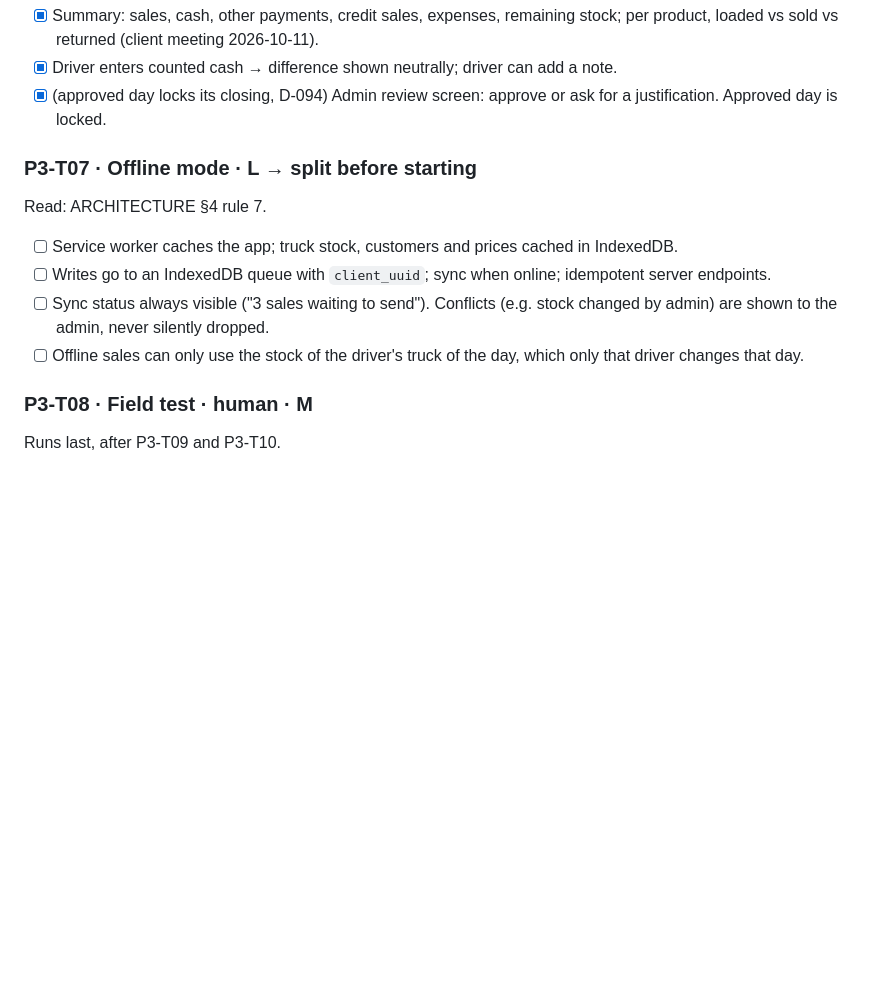
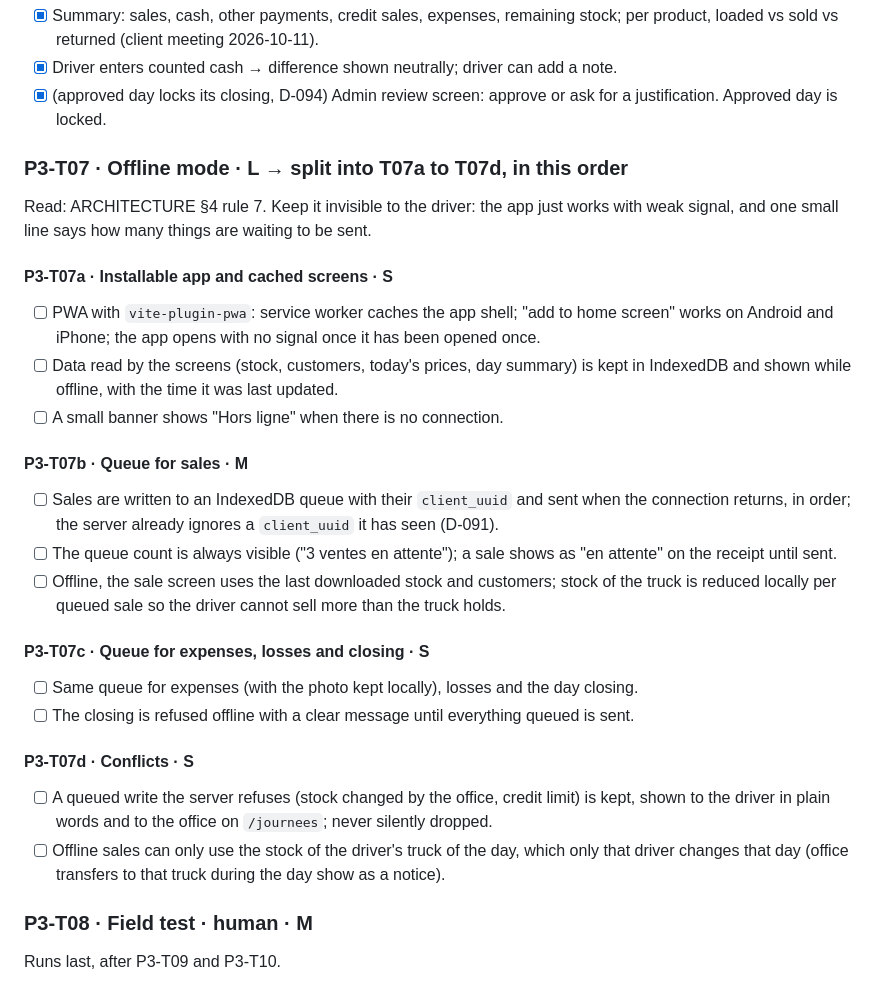
Before and after one commit to SmartToolsAgro/SmartFeesh, a Markdown page: docs/phases/03-driver-app.md, the part around the change. Rendered like a GitHub page; blank space fills up the shorter version.

Commit message:
Docs: status after the driver app, and P3-T07 split into four tasks
Co-Authored-By: Claude Sonnet 5.5 <noreply@anthropic.com>

```diff
--- a/docs/phases/03-driver-app.md
+++ b/docs/phases/03-driver-app.md
@@ -43,14 +43,34 @@ Look and feel: the "Camion" view of `prototype/index.html`.
 - [x] Driver enters counted cash → difference shown neutrally; driver can add a note.
 - [x] (approved day locks its closing, D-094) Admin review screen: approve or ask for a justification. Approved day is locked.
 
-### P3-T07 · Offline mode · L → split before starting
-Read: ARCHITECTURE §4 rule 7.
-- [ ] Service worker caches the app; truck stock, customers and prices cached in IndexedDB.
-- [ ] Writes go to an IndexedDB queue with `client_uuid`; sync when online; idempotent server endpoints.
-- [ ] Sync status always visible ("3 sales waiting to send"). Conflicts (e.g. stock changed by admin)
-      are shown to the admin, never silently dropped.
+### P3-T07 · Offline mode · L → split into T07a to T07d, in this order
+Read: ARCHITECTURE §4 rule 7. Keep it invisible to the driver: the app just works with weak signal, and one
+small line says how many things are waiting to be sent.
+
+#### P3-T07a · Installable app and cached screens · S
+- [ ] PWA with `vite-plugin-pwa`: service worker caches the app shell; "add to home screen" works on
+      Android and iPhone; the app opens with no signal once it has been opened once.
+- [ ] Data read by the screens (stock, customers, today's prices, day summary) is kept in IndexedDB and
+      shown while offline, with the time it was last updated.
+- [ ] A small banner shows "Hors ligne" when there is no connection.
+
+#### P3-T07b · Queue for sales · M
+- [ ] Sales are written to an IndexedDB queue with their `client_uuid` and sent when the connection
+      returns, in order; the server already ignores a `client_uuid` it has seen (D-091).
+- [ ] The queue count is always visible ("3 ventes en attente"); a sale shows as "en attente" on the
+      receipt until sent.
+- [ ] Offline, the sale screen uses the last downloaded stock and customers; stock of the truck is
+      reduced locally per queued sale so the driver cannot sell more than the truck holds.
+
+#### P3-T07c · Queue for expenses, losses and closing · S
+- [ ] Same queue for expenses (with the photo kept locally), losses and the day closing.
+- [ ] The closing is refused offline with a clear message until everything queued is sent.
+
+#### P3-T07d · Conflicts · S
+- [ ] A queued write the server refuses (stock changed by the office, credit limit) is kept, shown to
+      the driver in plain words and to the office on `/journees`; never silently dropped.
 - [ ] Offline sales can only use the stock of the driver's truck of the day, which only that driver
-      changes that day.
+      changes that day (office transfers to that truck during the day show as a notice).
 
 ### P3-T08 · Field test · human · M
 Runs last, after P3-T09 and P3-T10.
```
Also changed, not shown: docs/STATUS.md (+23 -19 lines).
